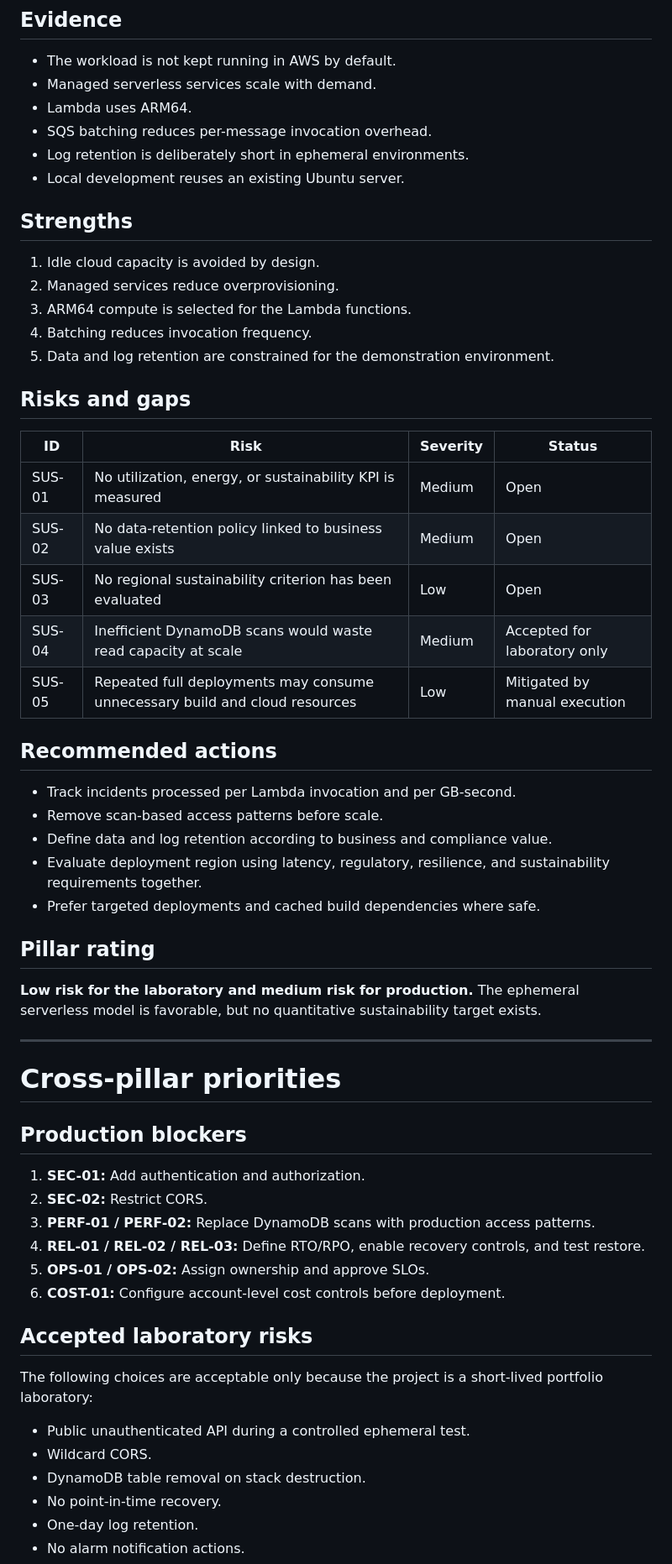
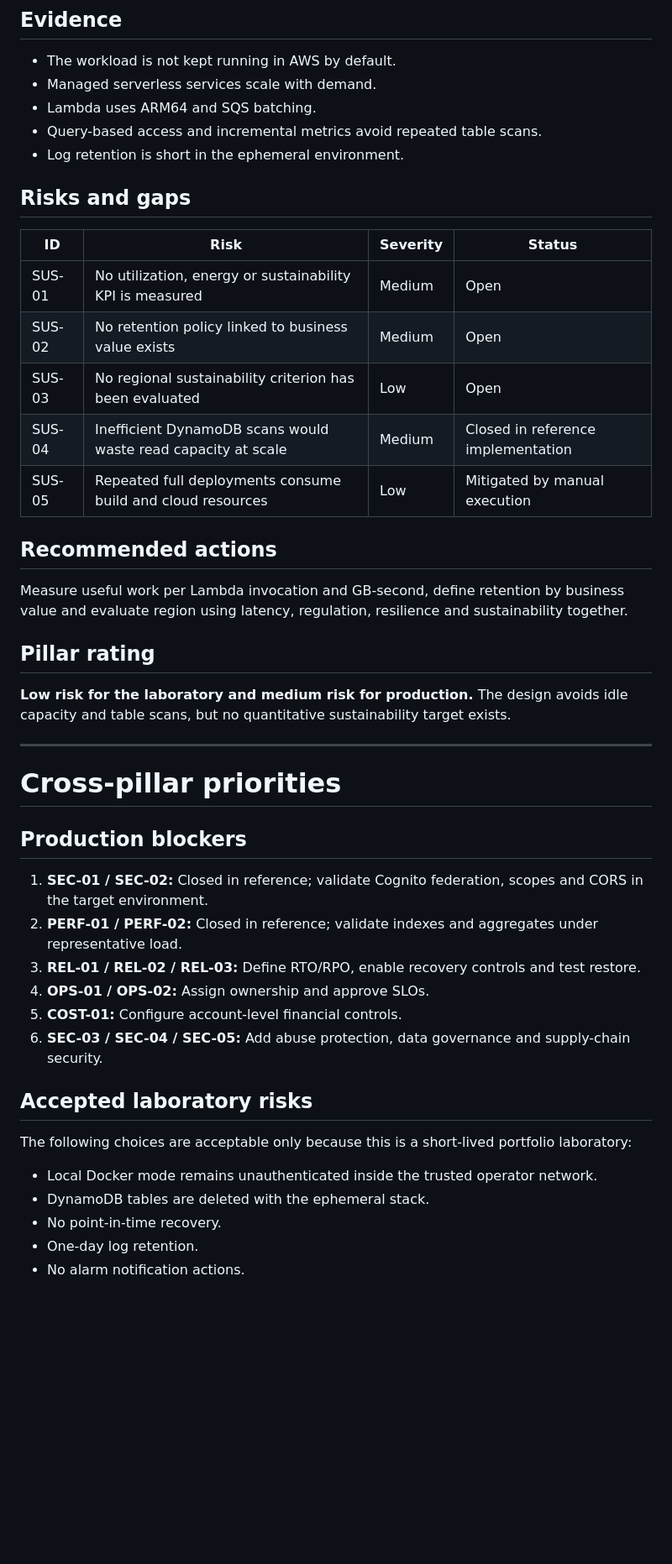
Before and after one commit to fermarfer1982/aws-cloudops-incident-hub, a Markdown page: docs/well-architected-review.md, the part around one of its changes. Shown at 84% size. GitHub-like rendering; blank space fills up the shorter version.

Commit message:
docs: reassess workload after P0 controls

```diff
--- a/docs/well-architected-review.md
+++ b/docs/well-architected-review.md
@@ -288,40 +209,27 @@ The project is strong as a demonstrable serverless laboratory. It shows discipli
 
 - The workload is not kept running in AWS by default.
 - Managed serverless services scale with demand.
-- Lambda uses ARM64.
-- SQS batching reduces per-message invocation overhead.
-- Log retention is deliberately short in ephemeral environments.
-- Local development reuses an existing Ubuntu server.
-
-## Strengths
-
-1. Idle cloud capacity is avoided by design.
-2. Managed services reduce overprovisioning.
-3. ARM64 compute is selected for the Lambda functions.
-4. Batching reduces invocation frequency.
-5. Data and log retention are constrained for the demonstration environment.
+- Lambda uses ARM64 and SQS batching.
+- Query-based access and incremental metrics avoid repeated table scans.
+- Log retention is short in the ephemeral environment.
 
 ## Risks and gaps
 
 | ID | Risk | Severity | Status |
 |---|---|---|---|
-| SUS-01 | No utilization, energy, or sustainability KPI is measured | Medium | Open |
-| SUS-02 | No data-retention policy linked to business value exists | Medium | Open |
+| SUS-01 | No utilization, energy or sustainability KPI is measured | Medium | Open |
+| SUS-02 | No retention policy linked to business value exists | Medium | Open |
 | SUS-03 | No regional sustainability criterion has been evaluated | Low | Open |
-| SUS-04 | Inefficient DynamoDB scans would waste read capacity at scale | Medium | Accepted for laboratory only |
-| SUS-05 | Repeated full deployments may consume unnecessary build and cloud resources | Low | Mitigated by manual execution |
+| SUS-04 | Inefficient DynamoDB scans would waste read capacity at scale | Medium | Closed in reference implementation |
+| SUS-05 | Repeated full deployments consume build and cloud resources | Low | Mitigated by manual execution |
 
 ## Recommended actions
 
-- Track incidents processed per Lambda invocation and per GB-second.
-- Remove scan-based access patterns before scale.
-- Define data and log retention according to business and compliance value.
-- Evaluate deployment region using latency, regulatory, resilience, and sustainability requirements together.
-- Prefer targeted deployments and cached build dependencies where safe.
+Measure useful work per Lambda invocation and GB-second, define retention by business value and evaluate region using latency, regulation, resilience and sustainability together.
 
 ## Pillar rating
 
-**Low risk for the laboratory and medium risk for production.** The ephemeral serverless model is favorable, but no quantitative sustainability target exists.
+**Low risk for the laboratory and medium risk for production.** The design avoids idle capacity and table scans, but no quantitative sustainability target exists.
 
 ---
 
@@ -329,20 +237,19 @@ The project is strong as a demonstrable serverless laboratory. It shows discipli
 
 ## Production blockers
 
-1. **SEC-01:** Add authentication and authorization.
-2. **SEC-02:** Restrict CORS.
-3. **PERF-01 / PERF-02:** Replace DynamoDB scans with production access patterns.
-4. **REL-01 / REL-02 / REL-03:** Define RTO/RPO, enable recovery controls, and test restore.
-5. **OPS-01 / OPS-02:** Assign ownership and approve SLOs.
-6. **COST-01:** Configure account-level cost controls before deployment.
+1. **SEC-01 / SEC-02:** Closed in reference; validate Cognito federation, scopes and CORS in the target environment.
+2. **PERF-01 / PERF-02:** Closed in reference; validate indexes and aggregates under representative load.
+3. **REL-01 / REL-02 / REL-03:** Define RTO/RPO, enable recovery controls and test restore.
+4. **OPS-01 / OPS-02:** Assign ownership and approve SLOs.
+5. **COST-01:** Configure account-level financial controls.
+6. **SEC-03 / SEC-04 / SEC-05:** Add abuse protection, data governance and supply-chain security.
 
 ## Accepted laboratory risks
 
-The following choices are acceptable only because the project is a short-lived portfolio laboratory:
+The following choices are acceptable only because this is a short-lived portfolio laboratory:
 
-- Public unauthenticated API during a controlled ephemeral test.
-- Wildcard CORS.
-- DynamoDB table removal on stack destruction.
+- Local Docker mode remains unauthenticated inside the trusted operator network.
+- DynamoDB tables are deleted with the ephemeral stack.
 - No point-in-time recovery.
 - One-day log retention.
 - No alarm notification actions.
```
Also changed, not shown: other parts of docs/well-architected-review.md (+77 -165 lines).
